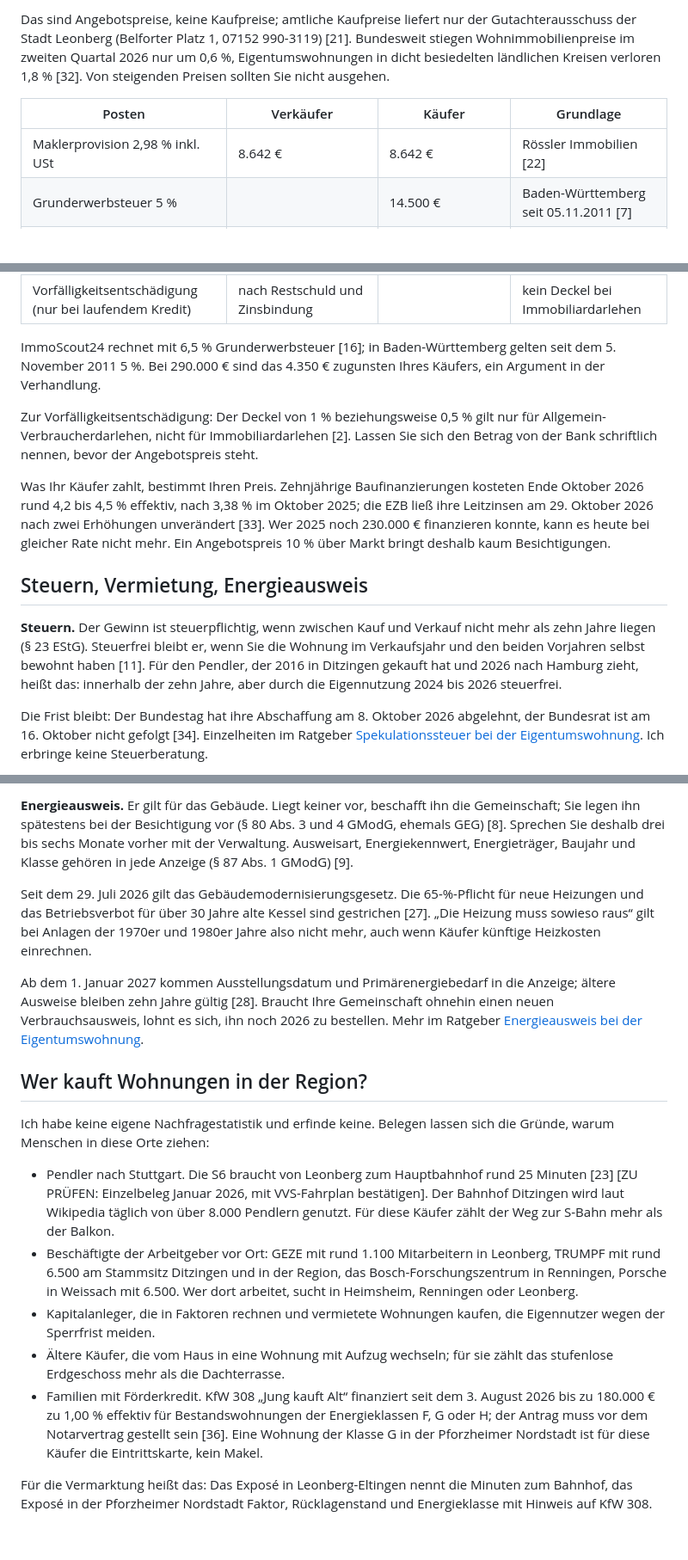
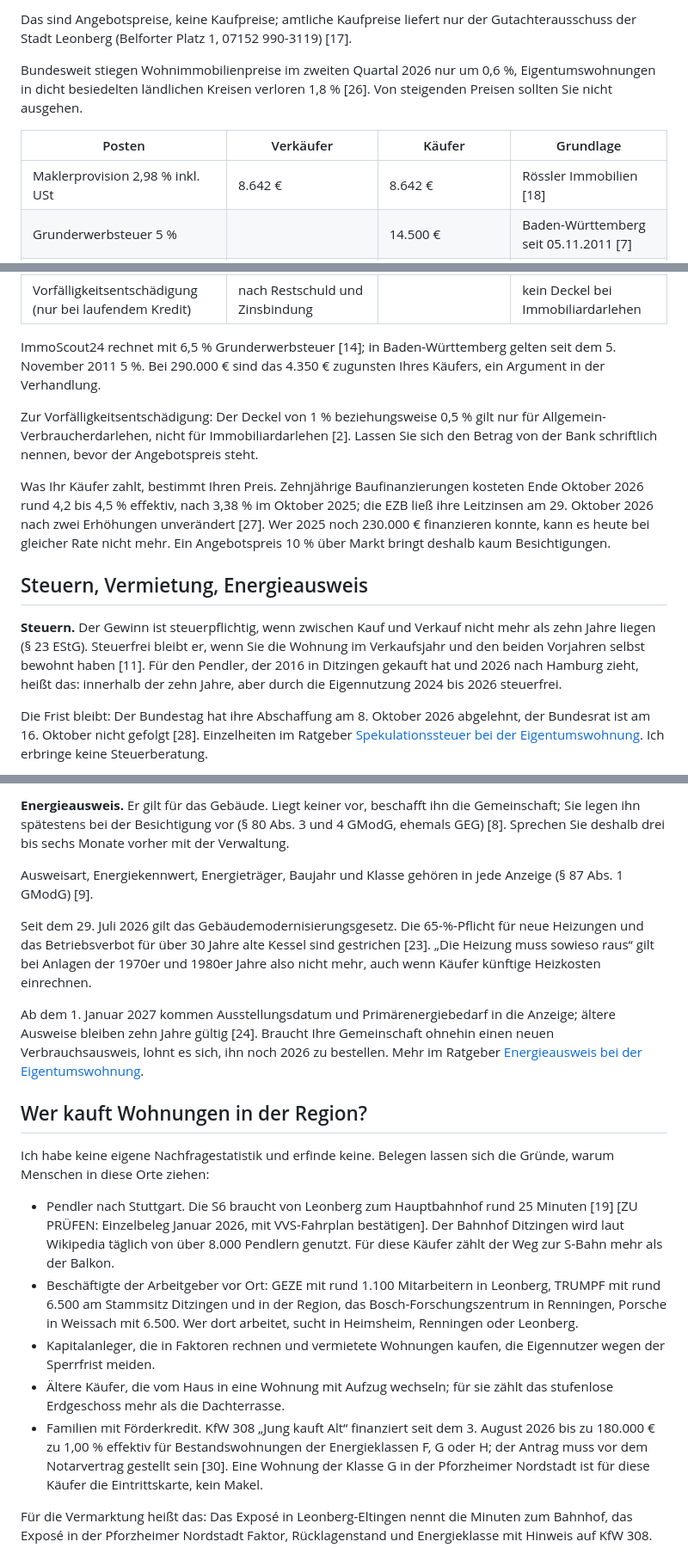
Before and after one commit to linusrlr/cafe-flo, a Markdown page: texte/ratgeber-eigentumswohnung-verkaufen.md, 3 parts joined by grey strips. Shown at 86% size. GitHub-like rendering; blank space fills up the shorter version.

```diff
--- a/texte/ratgeber-eigentumswohnung-verkaufen.md
+++ b/texte/ratgeber-eigentumswohnung-verkaufen.md
@@ -106,9 +106,11 @@ Beispielobjekt: 3-Zimmer-Wohnung, 75 m², Leonberg, Bestand der 1970er Jahre. An
 
-Das sind Angebotspreise, keine Kaufpreise; amtliche Kaufpreise liefert nur der Gutachterausschuss der Stadt Leonberg (Belforter Platz 1, 07152 990-3119) [21]. Bundesweit stiegen Wohnimmobilienpreise im zweiten Quartal 2026 nur um 0,6 %, Eigentumswohnungen in dicht besiedelten ländlichen Kreisen verloren 1,8 % [32]. Von steigenden Preisen sollten Sie nicht ausgehen.
+Das sind Angebotspreise, keine Kaufpreise; amtliche Kaufpreise liefert nur der Gutachterausschuss der Stadt Leonberg (Belforter Platz 1, 07152 990-3119) [17].
+
+Bundesweit stiegen Wohnimmobilienpreise im zweiten Quartal 2026 nur um 0,6 %, Eigentumswohnungen in dicht besiedelten ländlichen Kreisen verloren 1,8 % [26]. Von steigenden Preisen sollten Sie nicht ausgehen.
 
 | Posten | Verkäufer | Käufer | Grundlage |
 |---|---|---|---|
-| Maklerprovision 2,98 % inkl. USt | 8.642 € | 8.642 € | Rössler Immobilien [22] |
+| Maklerprovision 2,98 % inkl. USt | 8.642 € | 8.642 € | Rössler Immobilien [18] |
 | Grunderwerbsteuer 5 % | | 14.500 € | Baden-Württemberg seit 05.11.2011 [7] |
 | Notar und Grundbuch | | Orientierung: 3.083 € zzgl. Auslagen und USt bei 350.000 € | GNotKG laut reduco; § 448 Abs. 2 BGB [6] |
 | Löschung Ihrer Grundschuld | 217,50 € bei 200.000 €, 342,50 € bei 350.000 € Grundschuld, plus 20 € Beglaubigung | | GNotKG laut reduco [2] |
@@ -116,15 +118,15 @@ Das sind Angebotspreise, keine Kaufpreise; amtliche Kaufpreise liefert nur der G
 | Verwalterzustimmung (nur bei Beschränkung) | rund 40 bis 390 € | | § 12 WEG |
 | Vorfälligkeitsentschädigung (nur bei laufendem Kredit) | nach Restschuld und Zinsbindung | | kein Deckel bei Immobiliardarlehen |
 
-ImmoScout24 rechnet mit 6,5 % Grunderwerbsteuer [16]; in Baden-Württemberg gelten seit dem 5. November 2011 5 %. Bei 290.000 € sind das 4.350 € zugunsten Ihres Käufers, ein Argument in der Verhandlung.
+ImmoScout24 rechnet mit 6,5 % Grunderwerbsteuer [14]; in Baden-Württemberg gelten seit dem 5. November 2011 5 %. Bei 290.000 € sind das 4.350 € zugunsten Ihres Käufers, ein Argument in der Verhandlung.
 
 Zur Vorfälligkeitsentschädigung: Der Deckel von 1 % beziehungsweise 0,5 % gilt nur für Allgemein-Verbraucherdarlehen, nicht für Immobiliardarlehen [2]. Lassen Sie sich den Betrag von der Bank schriftlich nennen, bevor der Angebotspreis steht.
 
-Was Ihr Käufer zahlt, bestimmt Ihren Preis. Zehnjährige Baufinanzierungen kosteten Ende Oktober 2026 rund 4,2 bis 4,5 % effektiv, nach 3,38 % im Oktober 2025; die EZB ließ ihre Leitzinsen am 29. Oktober 2026 nach zwei Erhöhungen unverändert [33]. Wer 2025 noch 230.000 € finanzieren konnte, kann es heute bei gleicher Rate nicht mehr. Ein Angebotspreis 10 % über Markt bringt deshalb kaum Besichtigungen.
+Was Ihr Käufer zahlt, bestimmt Ihren Preis. Zehnjährige Baufinanzierungen kosteten Ende Oktober 2026 rund 4,2 bis 4,5 % effektiv, nach 3,38 % im Oktober 2025; die EZB ließ ihre Leitzinsen am 29. Oktober 2026 nach zwei Erhöhungen unverändert [27]. Wer 2025 noch 230.000 € finanzieren konnte, kann es heute bei gleicher Rate nicht mehr. Ein Angebotspreis 10 % über Markt bringt deshalb kaum Besichtigungen.
 
 ## Steuern, Vermietung, Energieausweis
 
 **Steuern.** Der Gewinn ist steuerpflichtig, wenn zwischen Kauf und Verkauf nicht mehr als zehn Jahre liegen (§ 23 EStG). Steuerfrei bleibt er, wenn Sie die Wohnung im Verkaufsjahr und den beiden Vorjahren selbst bewohnt haben [11]. Für den Pendler, der 2016 in Ditzingen gekauft hat und 2026 nach Hamburg zieht, heißt das: innerhalb der zehn Jahre, aber durch die Eigennutzung 2024 bis 2026 steuerfrei.
 
-Die Frist bleibt: Der Bundestag hat ihre Abschaffung am 8. Oktober 2026 abgelehnt, der Bundesrat ist am 16. Oktober nicht gefolgt [34]. Einzelheiten im Ratgeber [Spekulationssteuer bei der Eigentumswohnung](/ratgeber/spekulationssteuer/). Ich erbringe keine Steuerberatung.
+Die Frist bleibt: Der Bundestag hat ihre Abschaffung am 8. Oktober 2026 abgelehnt, der Bundesrat ist am 16. Oktober nicht gefolgt [28]. Einzelheiten im Ratgeber [Spekulationssteuer bei der Eigentumswohnung](/ratgeber/spekulationssteuer/). Ich erbringe keine Steuerberatung.
 
@@ -142,19 +144,21 @@ Die meisten Wohnungen in den Anlagen der 1970er und 1980er Jahre in Ramtel, Elti
 
-**Energieausweis.** Er gilt für das Gebäude. Liegt keiner vor, beschafft ihn die Gemeinschaft; Sie legen ihn spätestens bei der Besichtigung vor (§ 80 Abs. 3 und 4 GModG, ehemals GEG) [8]. Sprechen Sie deshalb drei bis sechs Monate vorher mit der Verwaltung. Ausweisart, Energiekennwert, Energieträger, Baujahr und Klasse gehören in jede Anzeige (§ 87 Abs. 1 GModG) [9].
+**Energieausweis.** Er gilt für das Gebäude. Liegt keiner vor, beschafft ihn die Gemeinschaft; Sie legen ihn spätestens bei der Besichtigung vor (§ 80 Abs. 3 und 4 GModG, ehemals GEG) [8]. Sprechen Sie deshalb drei bis sechs Monate vorher mit der Verwaltung.
 
-Seit dem 29. Juli 2026 gilt das Gebäudemodernisierungsgesetz. Die 65-%-Pflicht für neue Heizungen und das Betriebsverbot für über 30 Jahre alte Kessel sind gestrichen [27]. „Die Heizung muss sowieso raus“ gilt bei Anlagen der 1970er und 1980er Jahre also nicht mehr, auch wenn Käufer künftige Heizkosten einrechnen.
+Ausweisart, Energiekennwert, Energieträger, Baujahr und Klasse gehören in jede Anzeige (§ 87 Abs. 1 GModG) [9].
 
-Ab dem 1. Januar 2027 kommen Ausstellungsdatum und Primärenergiebedarf in die Anzeige; ältere Ausweise bleiben zehn Jahre gültig [28]. Braucht Ihre Gemeinschaft ohnehin einen neuen Verbrauchsausweis, lohnt es sich, ihn noch 2026 zu bestellen. Mehr im Ratgeber [Energieausweis bei der Eigentumswohnung](/ratgeber/energieausweis/).
+Seit dem 29. Juli 2026 gilt das Gebäudemodernisierungsgesetz. Die 65-%-Pflicht für neue Heizungen und das Betriebsverbot für über 30 Jahre alte Kessel sind gestrichen [23]. „Die Heizung muss sowieso raus“ gilt bei Anlagen der 1970er und 1980er Jahre also nicht mehr, auch wenn Käufer künftige Heizkosten einrechnen.
+
+Ab dem 1. Januar 2027 kommen Ausstellungsdatum und Primärenergiebedarf in die Anzeige; ältere Ausweise bleiben zehn Jahre gültig [24]. Braucht Ihre Gemeinschaft ohnehin einen neuen Verbrauchsausweis, lohnt es sich, ihn noch 2026 zu bestellen. Mehr im Ratgeber [Energieausweis bei der Eigentumswohnung](/ratgeber/energieausweis/).
 
 ## Wer kauft Wohnungen in der Region?
 
 Ich habe keine eigene Nachfragestatistik und erfinde keine. Belegen lassen sich die Gründe, warum Menschen in diese Orte ziehen:
 
-- Pendler nach Stuttgart. Die S6 braucht von Leonberg zum Hauptbahnhof rund 25 Minuten [23] [ZU PRÜFEN: Einzelbeleg Januar 2026, mit VVS-Fahrplan bestätigen]. Der Bahnhof Ditzingen wird laut Wikipedia täglich von über 8.000 Pendlern genutzt. Für diese Käufer zählt der Weg zur S-Bahn mehr als der Balkon.
+- Pendler nach Stuttgart. Die S6 braucht von Leonberg zum Hauptbahnhof rund 25 Minuten [19] [ZU PRÜFEN: Einzelbeleg Januar 2026, mit VVS-Fahrplan bestätigen]. Der Bahnhof Ditzingen wird laut Wikipedia täglich von über 8.000 Pendlern genutzt. Für diese Käufer zählt der Weg zur S-Bahn mehr als der Balkon.
 - Beschäftigte der Arbeitgeber vor Ort: GEZE mit rund 1.100 Mitarbeitern in Leonberg, TRUMPF mit rund 6.500 am Stammsitz Ditzingen und in der Region, das Bosch-Forschungszentrum in Renningen, Porsche in Weissach mit 6.500. Wer dort arbeitet, sucht in Heimsheim, Renningen oder Leonberg.
 - Kapitalanleger, die in Faktoren rechnen und vermietete Wohnungen kaufen, die Eigennutzer wegen der Sperrfrist meiden.
 - Ältere Käufer, die vom Haus in eine Wohnung mit Aufzug wechseln; für sie zählt das stufenlose Erdgeschoss mehr als die Dachterrasse.
-- Familien mit Förderkredit. KfW 308 „Jung kauft Alt“ finanziert seit dem 3. August 2026 bis zu 180.000 € zu 1,00 % effektiv für Bestandswohnungen der Energieklassen F, G oder H; der Antrag muss vor dem Notarvertrag gestellt sein [36]. Eine Wohnung der Klasse G in der Pforzheimer Nordstadt ist für diese Käufer die Eintrittskarte, kein Makel.
+- Familien mit Förderkredit. KfW 308 „Jung kauft Alt“ finanziert seit dem 3. August 2026 bis zu 180.000 € zu 1,00 % effektiv für Bestandswohnungen der Energieklassen F, G oder H; der Antrag muss vor dem Notarvertrag gestellt sein [30]. Eine Wohnung der Klasse G in der Pforzheimer Nordstadt ist für diese Käufer die Eintrittskarte, kein Makel.
 
 Für die Vermarktung heißt das: Das Exposé in Leonberg-Eltingen nennt die Minuten zum Bahnhof, das Exposé in der Pforzheimer Nordstadt Faktor, Rücklagenstand und Energieklasse mit Hinweis auf KfW 308.
 
```
Also changed, not shown: other parts of texte/ratgeber-eigentumswohnung-verkaufen.md (+31 -36 lines).
